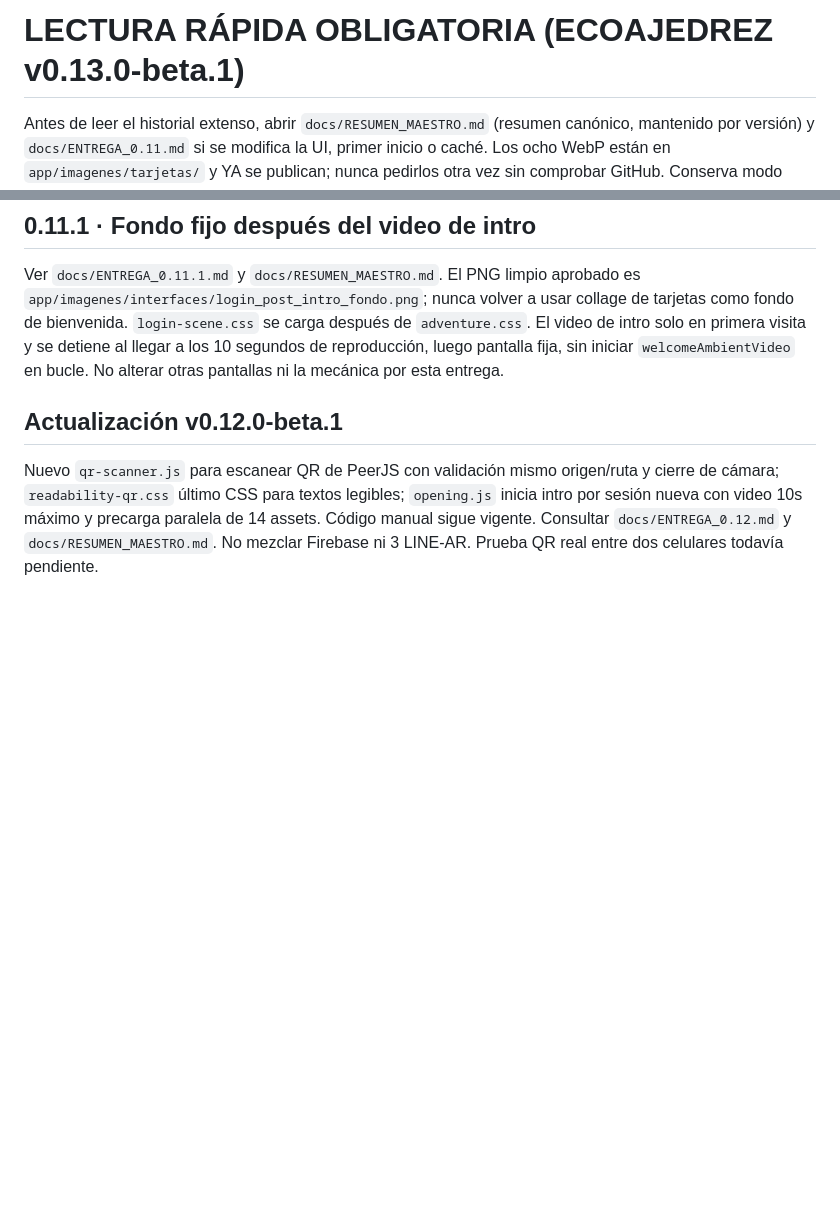
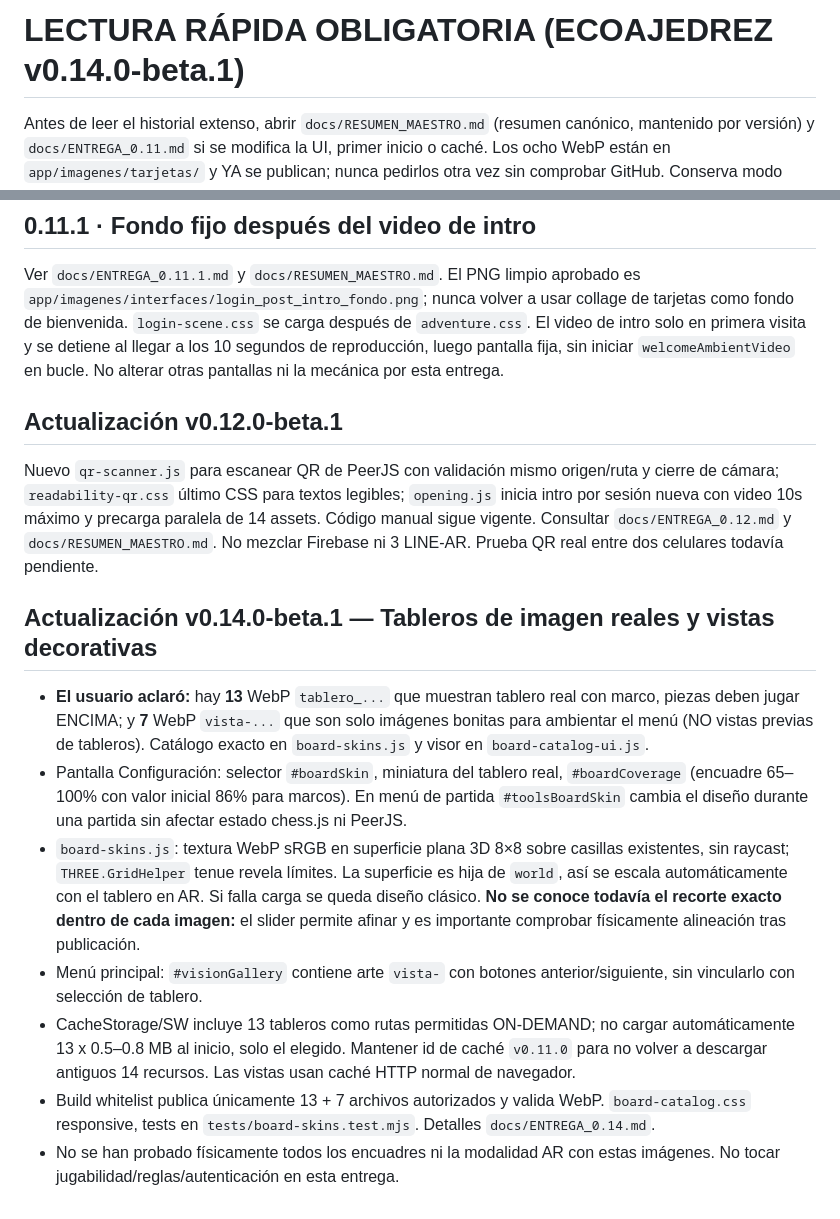
Before and after one commit to FUNDACIONECOPIENSAEVOLUTION/Ecoajedrez-AR, a Markdown page: AGENTS.md, 2 parts joined by grey strips. GitHub-like rendering; blank space fills up the shorter version.

Commit message:
docs(release): v0.14 true playable board images versus decorative vista art, 8x8 alignment slider, on-demand asset cache

```diff
--- a/AGENTS.md
+++ b/AGENTS.md
@@ -1,4 +1,4 @@
-# LECTURA RÁPIDA OBLIGATORIA (ECOAJEDREZ v0.13.0-beta.1)
+# LECTURA RÁPIDA OBLIGATORIA (ECOAJEDREZ v0.14.0-beta.1)
 Antes de leer el historial extenso, abrir `docs/RESUMEN_MAESTRO.md` (resumen canónico, mantenido por versión) y `docs/ENTREGA_0.11.md` si se modifica la UI, primer inicio o caché. Los ocho WebP están en `app/imagenes/tarjetas/` y YA se publican; nunca pedirlos otra vez sin comprobar GitHub. Conserva modo invitado, AR, privacidad y $0.
 
 # Instrucciones permanentes para ChatGPT, Codex y otras IAs — ECOAJEDREZ AR
@@ -121,3 +121,12 @@ Ver `docs/ENTREGA_0.11.1.md` y `docs/RESUMEN_MAESTRO.md`. El PNG limpio aprobado
 
 ## Actualización v0.12.0-beta.1
 Nuevo `qr-scanner.js` para escanear QR de PeerJS con validación mismo origen/ruta y cierre de cámara; `readability-qr.css` último CSS para textos legibles; `opening.js` inicia intro por sesión nueva con video 10s máximo y precarga paralela de 14 assets. Código manual sigue vigente. Consultar `docs/ENTREGA_0.12.md` y `docs/RESUMEN_MAESTRO.md`. No mezclar Firebase ni 3 LINE-AR. Prueba QR real entre dos celulares todavía pendiente.
+
+## Actualización v0.14.0-beta.1 — Tableros de imagen reales y vistas decorativas
+- **El usuario aclaró:** hay **13** WebP `tablero_...` que muestran tablero real con marco, piezas deben jugar ENCIMA; y **7** WebP `vista-...` que son solo imágenes bonitas para ambientar el menú (NO vistas previas de tableros). Catálogo exacto en `board-skins.js` y visor en `board-catalog-ui.js`.
+- Pantalla Configuración: selector `#boardSkin`, miniatura del tablero real, `#boardCoverage` (encuadre 65–100% con valor inicial 86% para marcos). En menú de partida `#toolsBoardSkin` cambia el diseño durante una partida sin afectar estado chess.js ni PeerJS.
+- `board-skins.js`: textura WebP sRGB en superficie plana 3D 8×8 sobre casillas existentes, sin raycast; `THREE.GridHelper` tenue revela límites. La superficie es hija de `world`, así se escala automáticamente con el tablero en AR. Si falla carga se queda diseño clásico. **No se conoce todavía el recorte exacto dentro de cada imagen:** el slider permite afinar y es importante comprobar físicamente alineación tras publicación.
+- Menú principal: `#visionGallery` contiene arte `vista-` con botones anterior/siguiente, sin vincularlo con selección de tablero.
+- CacheStorage/SW incluye 13 tableros como rutas permitidas ON-DEMAND; no cargar automáticamente 13 x 0.5–0.8 MB al inicio, solo el elegido. Mantener id de caché `v0.11.0` para no volver a descargar antiguos 14 recursos. Las vistas usan caché HTTP normal de navegador.
+- Build whitelist publica únicamente 13 + 7 archivos autorizados y valida WebP. `board-catalog.css` responsive, tests en `tests/board-skins.test.mjs`. Detalles `docs/ENTREGA_0.14.md`.
+- No se han probado físicamente todos los encuadres ni la modalidad AR con estas imágenes. No tocar jugabilidad/reglas/autenticación en esta entrega.
```
